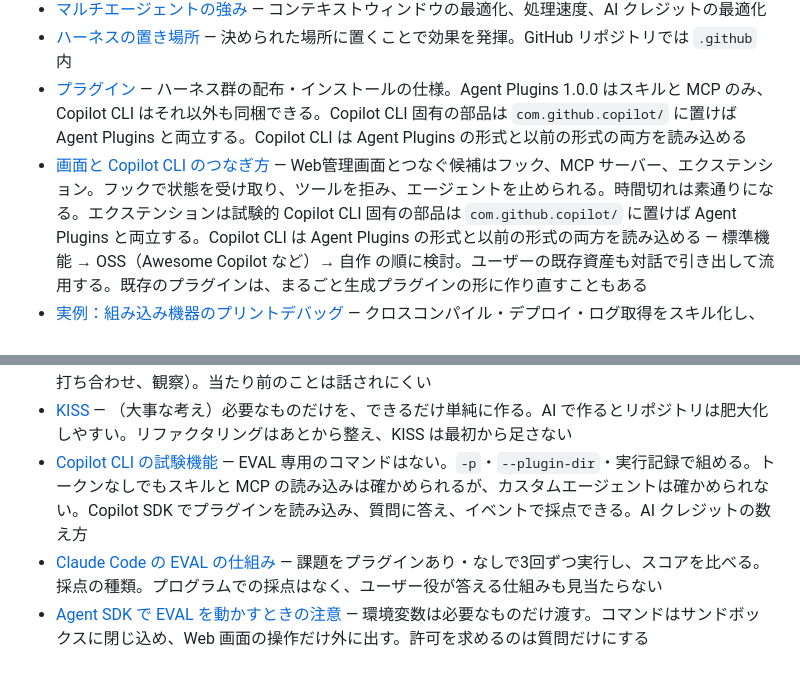
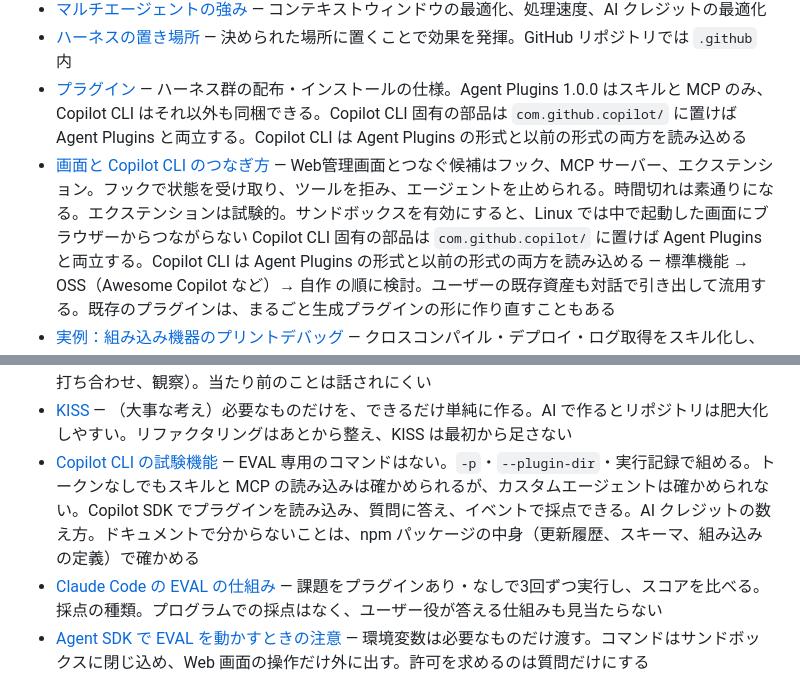
Before and after one commit to imaeda-hub/plugin-creater, a Markdown page: .claude/memory/MEMORY.md, 2 parts joined by grey strips. Drawn GitHub-style.

```diff
--- a/.claude/memory/MEMORY.md
+++ b/.claude/memory/MEMORY.md
@@ -8,7 +8,7 @@
 - [マルチエージェントの強み](multi-agent.md) — コンテキストウィンドウの最適化、処理速度、AI クレジットの最適化
 - [ハーネスの置き場所](harness-placement.md) — 決められた場所に置くことで効果を発揮。GitHub リポジトリでは `.github` 内
 - [プラグイン](plugins.md) — ハーネス群の配布・インストールの仕様。Agent Plugins 1.0.0 はスキルと MCP のみ、Copilot CLI はそれ以外も同梱できる。Copilot CLI 固有の部品は `com.github.copilot/` に置けば Agent Plugins と両立する。Copilot CLI は Agent Plugins の形式と以前の形式の両方を読み込める
-- [画面と Copilot CLI のつなぎ方](dashboard-integration.md) — Web管理画面とつなぐ候補はフック、MCP サーバー、エクステンション。フックで状態を受け取り、ツールを拒み、エージェントを止められる。時間切れは素通りになる。エクステンションは試験的
+- [画面と Copilot CLI のつなぎ方](dashboard-integration.md) — Web管理画面とつなぐ候補はフック、MCP サーバー、エクステンション。フックで状態を受け取り、ツールを拒み、エージェントを止められる。時間切れは素通りになる。エクステンションは試験的。サンドボックスを有効にすると、Linux では中で起動した画面にブラウザーからつながらない
 Copilot CLI 固有の部品は `com.github.copilot/` に置けば Agent Plugins と両立する。Copilot CLI は Agent Plugins の形式と以前の形式の両方を読み込める — 標準機能 → OSS（Awesome Copilot など）→ 自作 の順に検討。ユーザーの既存資産も対話で引き出して流用する。既存のプラグインは、まるごと生成プラグインの形に作り直すこともある
 - [実例：組み込み機器のプリントデバッグ](example-embedded-print-debug.md) — クロスコンパイル・デプロイ・ログ取得をスキル化し、ヒューマン・オン・ザ・ループにする
 - [自己改善](self-improvement.md) — （大事な考え）実行中にログを残し、実行後に振り返って改善提案し、自分のリポジトリへ Issue を発行する
@@ -20,7 +20,7 @@ Copilot CLI 固有の部品は `com.github.copilot/` に置けば Agent Plugins
 - [リファクタリング](refactoring.md) — 振る舞いを変えずに構造を整える。機能の変更と混ぜず、小さな手順で確かめる。SKILL.md も対象で、description の変更は振る舞いの変更として扱う
 - [人からナレッジを引き出す手法](knowledge-elicitation.md) — SWEBOK の要求の引き出し（インタビュー、シナリオ、試作品、打ち合わせ、観察）。当たり前のことは話されにくい
 - [KISS](kiss.md) — （大事な考え）必要なものだけを、できるだけ単純に作る。AI で作るとリポジトリは肥大化しやすい。リファクタリングはあとから整え、KISS は最初から足さない
-- [Copilot CLI の試験機能](copilot-cli-testing.md) — EVAL 専用のコマンドはない。`-p`・`--plugin-dir`・実行記録で組める。トークンなしでもスキルと MCP の読み込みは確かめられるが、カスタムエージェントは確かめられない。Copilot SDK でプラグインを読み込み、質問に答え、イベントで採点できる。AI クレジットの数え方
+- [Copilot CLI の試験機能](copilot-cli-testing.md) — EVAL 専用のコマンドはない。`-p`・`--plugin-dir`・実行記録で組める。トークンなしでもスキルと MCP の読み込みは確かめられるが、カスタムエージェントは確かめられない。Copilot SDK でプラグインを読み込み、質問に答え、イベントで採点できる。AI クレジットの数え方。ドキュメントで分からないことは、npm パッケージの中身（更新履歴、スキーマ、組み込みの定義）で確かめる
 - [Claude Code の EVAL の仕組み](claude-plugin-eval.md) — 課題をプラグインあり・なしで3回ずつ実行し、スコアを比べる。採点の種類。プログラムでの採点はなく、ユーザー役が答える仕組みも見当たらない
 - [Agent SDK で EVAL を動かすときの注意](agent-sdk-eval.md) — 環境変数は必要なものだけ渡す。コマンドはサンドボックスに閉じ込め、Web 画面の操作だけ外に出す。許可を求めるのは質問だけにする
 - [ユーザー役の AI で人を模擬するときの注意](user-simulation.md) — 模擬したユーザーは人の代わりにならない。使う前にユーザー役だけを試験し、モデルと指示を固定する。対照のクリエイターと別の分野の模擬ユーザーで、試験が正しく働くかも確かめる。会話例は点数だけで選ばず、クリエイターの AI に読ませない
```
Also changed, not shown: .claude/memory/copilot-cli-testing.md (+25 -3 lines), .claude/memory/dashboard-integration.md (+11 -1 lines).
